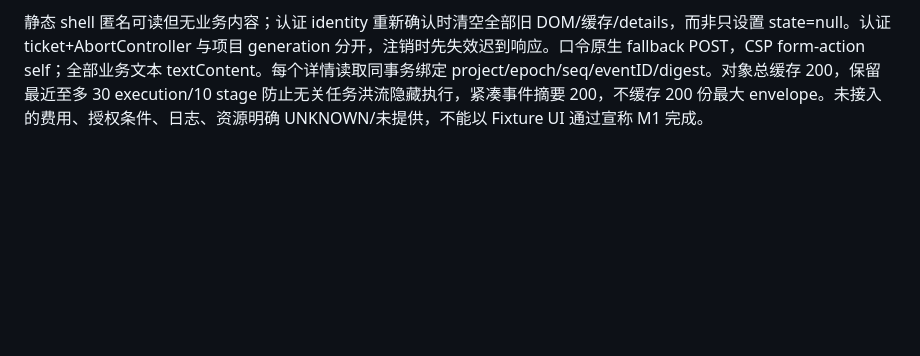
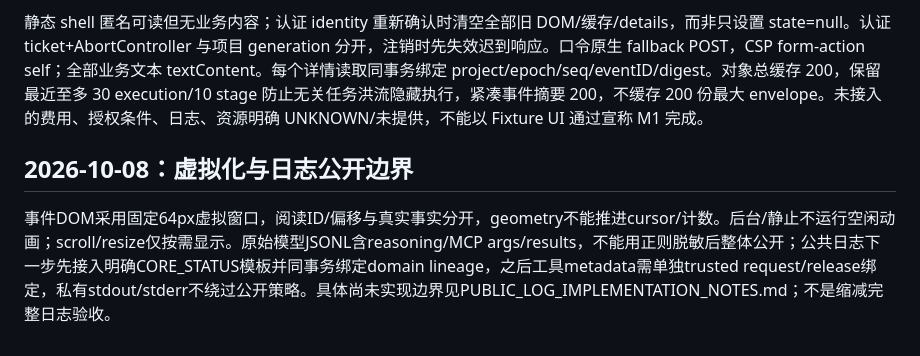
Before and after one commit to Printeger/rlflow, a Markdown page: docs/rlflow_hybrid_spec_v1/DECISIONS.md, the part around the change. Drawn GitHub-style; blank space fills up the shorter version.

```diff
--- a/docs/rlflow_hybrid_spec_v1/DECISIONS.md
+++ b/docs/rlflow_hybrid_spec_v1/DECISIONS.md
@@ -47,3 +47,7 @@ START_ACK 写于 exec 前，故仅公开 CLI_RELEASE_ACK/startup_released_at，
 沿用 Python 服务和无构建 ESM，不增加外部部署、云存储或第二个写入服务。Sites 技能用于 local-only 预览与 browser QA；本机 portable Chrome 在 sandbox=true/disable-gpu 下运行，Fixture 明确标识。纯 reducer 不读取时钟或权限，业务变化仅来自已提交 domain，heartbeat 只更新连接/同步时间。公共分页增加事务内 cursor/project/mode，拒绝迟到页复活已删除对象。
 
 静态 shell 匿名可读但无业务内容；认证 identity 重新确认时清空全部旧 DOM/缓存/details，而非只设置 state=null。认证 ticket+AbortController 与项目 generation 分开，注销时先失效迟到响应。口令原生 fallback POST，CSP form-action self；全部业务文本 textContent。每个详情读取同事务绑定 project/epoch/seq/eventID/digest。对象总缓存 200，保留最近至多 30 execution/10 stage 防止无关任务洪流隐藏执行，紧凑事件摘要 200，不缓存 200 份最大 envelope。未接入的费用、授权条件、日志、资源明确 UNKNOWN/未提供，不能以 Fixture UI 通过宣称 M1 完成。
+
+## 2026-10-08：虚拟化与日志公开边界
+
+事件DOM采用固定64px虚拟窗口，阅读ID/偏移与真实事实分开，geometry不能推进cursor/计数。后台/静止不运行空闲动画；scroll/resize仅按需显示。原始模型JSONL含reasoning/MCP args/results，不能用正则脱敏后整体公开；公共日志下一步先接入明确CORE_STATUS模板并同事务绑定domain lineage，之后工具metadata需单独trusted request/release绑定，私有stdout/stderr不绕过公开策略。具体尚未实现边界见PUBLIC_LOG_IMPLEMENTATION_NOTES.md；不是缩减完整日志验收。
```
Also changed, not shown: docs/rlflow_hybrid_spec_v1/PUBLIC_LOG_IMPLEMENTATION_NOTES.md (added, +19 -0 lines).
